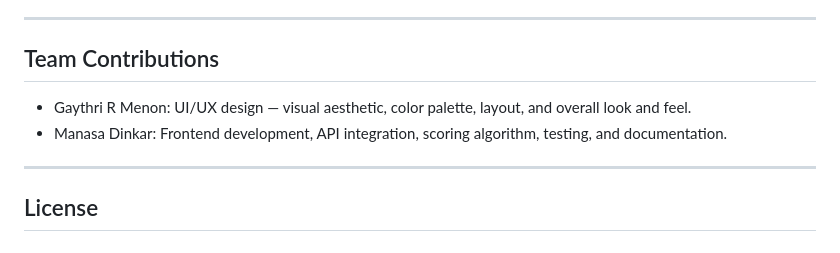
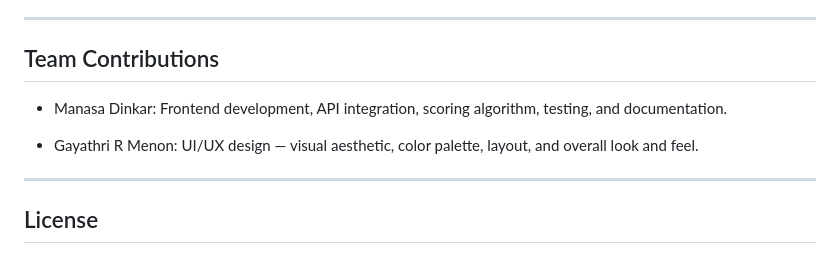
Before and after one commit to MansaDinkar/GirlMath-ENGINE, a Markdown page: README.md, the part around the change. Drawn GitHub-style.

```diff
--- a/README.md
+++ b/README.md
@@ -134,8 +134,10 @@ User selects decision type → describes it → rates emotional state → scorin
 ---
 
 ## Team Contributions
-- Gaythri R Menon: UI/UX design — visual aesthetic, color palette, layout, and overall look and feel.
+
 - Manasa Dinkar: Frontend development, API integration, scoring algorithm, testing, and documentation.
+
+- Gayathri R Menon: UI/UX design — visual aesthetic, color palette, layout, and overall look and feel.
 ---
 ## License
 
```
